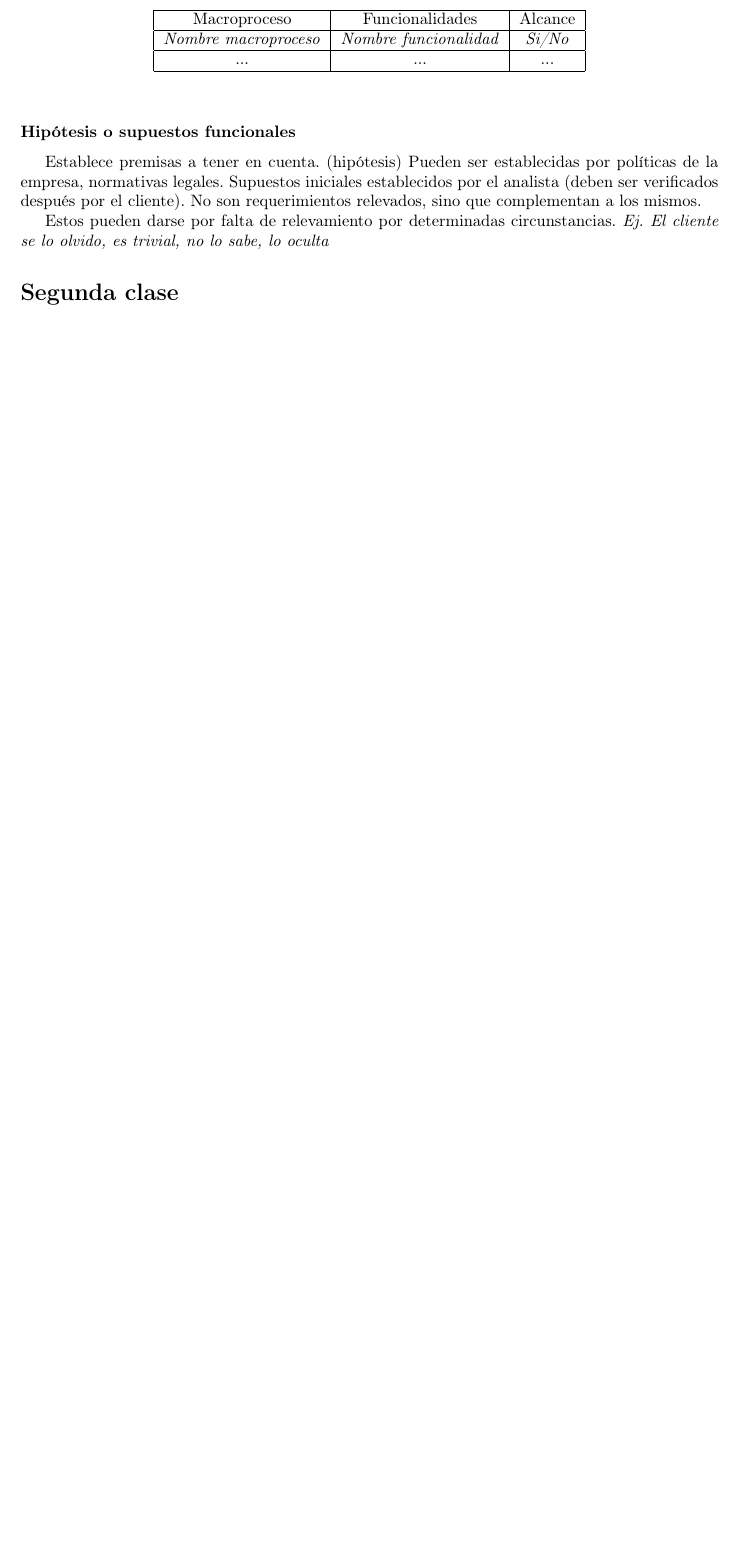
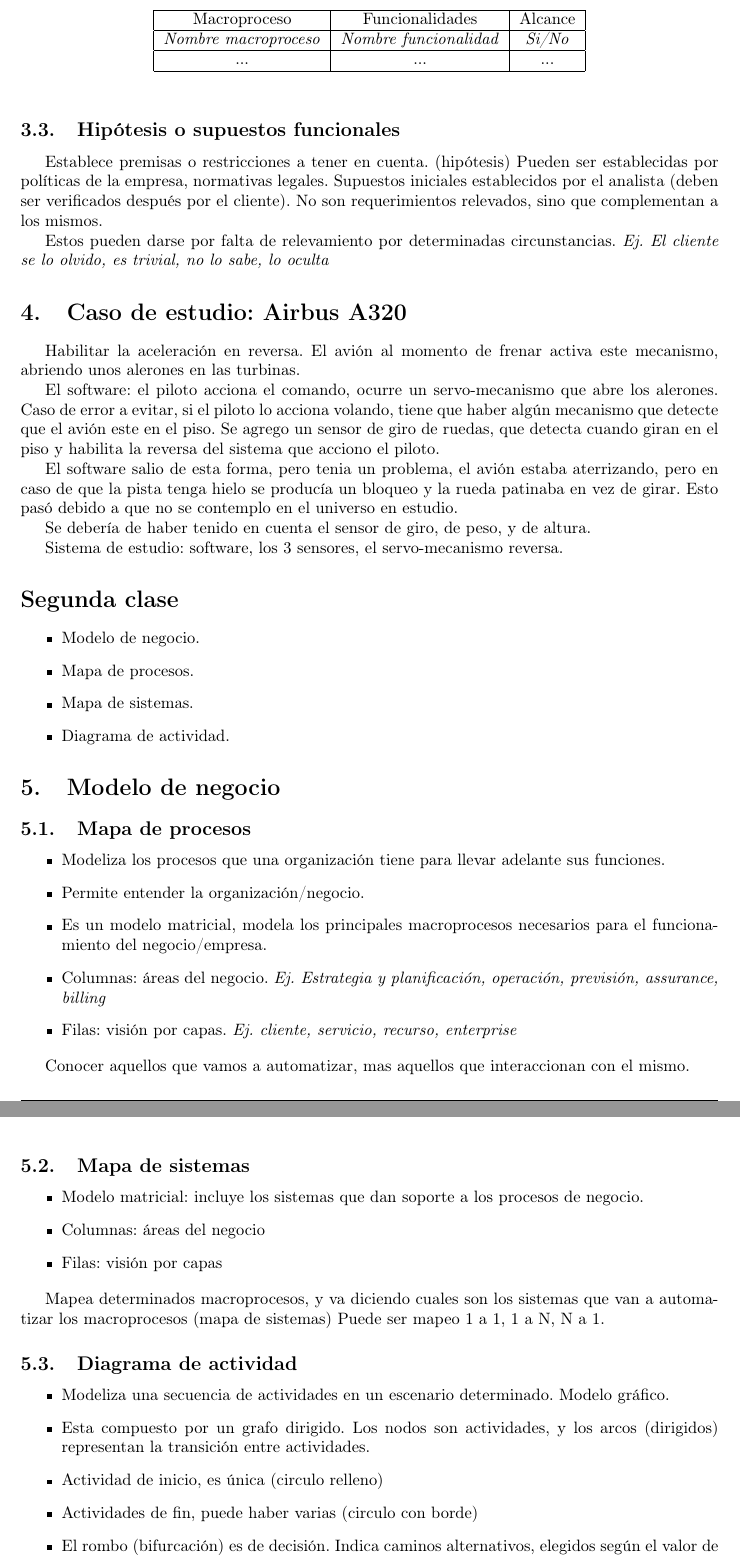
Before and after one commit to brunograssano/Analisis-de-la-informacion-fiuba, a LaTeX document (apuntes-aninfo.tex): part of page 6 of 6 before the commit and two parts of pages 6 and 7 of 8 after it, the two joined at a grey line, cut so that both start at the same text, the shorter picture padded with empty space. Compiled offline with pdfLaTeX.

Commit message:
Agrego segunda semana

```diff
--- a/apuntes-aninfo.tex
+++ b/apuntes-aninfo.tex
@@ -185,11 +185,62 @@ Formato típico de un análisis del alcance.
 \end{table}
 
 
-\subsubsection*{Hipótesis o supuestos funcionales}
-Establece premisas a tener en cuenta. (hipótesis)
+\subsection{Hipótesis o supuestos funcionales}
+Establece premisas o restricciones a tener en cuenta. (hipótesis)
 Pueden ser establecidas por políticas de la empresa, normativas legales. Supuestos iniciales establecidos por el analista (deben ser verificados después por el cliente). No son requerimientos relevados, sino que complementan a los mismos.
 
 Estos pueden darse por falta de relevamiento por determinadas circunstancias. \textit{Ej. El cliente se lo olvido, es trivial, no lo sabe, lo oculta}
 
+\section{Caso de estudio: Airbus A320}
+
+Habilitar la aceleración en reversa. El avión al momento de frenar activa este mecanismo, abriendo unos alerones en las turbinas.
+
+El software: el piloto acciona el comando, ocurre un servo-mecanismo que abre los alerones. Caso de error a evitar, si el piloto lo acciona volando, tiene que haber algún mecanismo que detecte que el avión este en el piso. Se agrego un sensor de giro de ruedas, que detecta cuando giran en el piso y habilita la reversa del sistema que acciono el piloto.
+
+El software salio de esta forma, pero tenia un problema, el avión estaba aterrizando, pero en caso de que la pista tenga hielo se producía un bloqueo y la rueda patinaba en vez de girar. Esto pasó debido a que no se contemplo en el universo en estudio.
+
+Se debería de haber tenido en cuenta el sensor de giro, de peso, y de altura.
+
+Sistema de estudio: software, los 3 sensores, el servo-mecanismo reversa.
+
 
 \section*{Segunda clase}
+
+    \begin{itemize}
+        \item Modelo de negocio.
+        \item Mapa de procesos.
+        \item Mapa de sistemas.
+        \item Diagrama de actividad.
+    \end{itemize}
+
+\section{Modelo de negocio}
+
+\subsection{Mapa de procesos}
+    \begin{itemize}
+        \item Modeliza los procesos que una organización tiene para llevar adelante sus funciones.
+        \item Permite entender la organización/negocio.
+        \item Es un modelo matricial, modela los principales macroprocesos necesarios para el funcionamiento del negocio/empresa.
+        \item Columnas: áreas del negocio. \textit{Ej. Estrategia y planificación, operación, previsión, assurance, billing}
+        \item Filas: visión por capas. \textit{Ej. cliente, servicio, recurso, enterprise}
+    \end{itemize}
+
+
+    Conocer aquellos que vamos a automatizar, mas aquellos que interaccionan con el mismo.
+
+\subsection{Mapa de sistemas}
+    \begin{itemize}
+        \item Modelo matricial: incluye los sistemas que dan soporte a los procesos de negocio.
+        \item Columnas: áreas del negocio
+        \item Filas: visión por capas
+    \end{itemize}
+
+Mapea determinados macroprocesos, y va diciendo cuales son los sistemas que van a automatizar los macroprocesos (mapa de sistemas) Puede ser mapeo 1 a 1, 1 a N, N a 1.
+
+\subsection{Diagrama de actividad}
+    \begin{itemize}
+        \item Modeliza una secuencia de actividades en un escenario determinado. Modelo gráfico.
+        \item Esta compuesto por un grafo dirigido. Los nodos son actividades, y los arcos (dirigidos) representan la transición entre actividades.
+        \item Actividad de inicio, es única (circulo relleno)
+        \item Actividades de fin, puede haber varias (circulo con borde)
+        \item El rombo (bifurcación) es de decisión. Indica caminos alternativos, elegidos según el valor de alguna expresión, surgida de un análisis que se lleva a cabo en una actividad.
+        \item Barra de sincronización, agregar la barra indica que para que inicie otra actividad, tienen que haber finalizado todas las actividades que vayan a la barra.
```
Also changed, not shown: Imagenes/DiagramaActividad.png (added), apuntes-aninfo.tex (42 more changed lines). Lines whose indentation alone changed are shown as unchanged.
